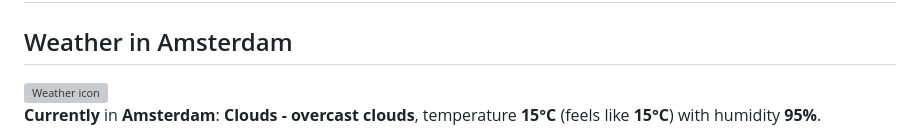
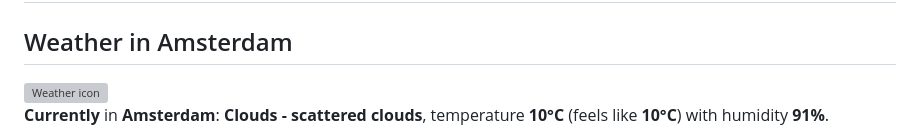
Before and after one commit to AnasAboreeda/AnasAboreeda, a Markdown page: README.md, the part around one of its changes. Drawn GitHub-style; grey boxes are pictures that could not be loaded.

```diff
--- a/README.md
+++ b/README.md
@@ -82,4 +82,4 @@ My background spans **backend engineering, distributed systems, cloud-native arc
 
 **Currently** in **Amsterdam**:
-**Clouds - overcast clouds**, temperature **15°C** (feels like **15°C**) with humidity **95%**.
+**Clouds - scattered clouds**, temperature **10°C** (feels like **10°C**) with humidity **91%**.
 
```
Also changed, not shown: other parts of README.md (+5 -5 lines).
